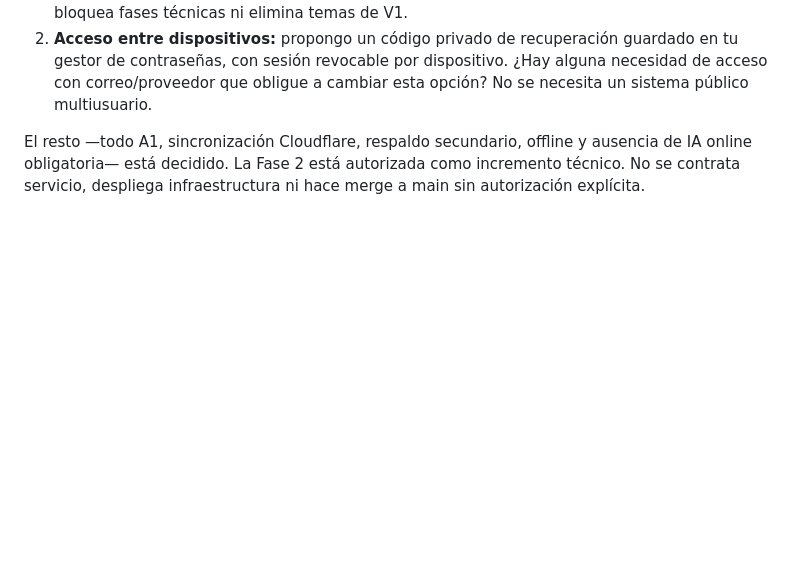
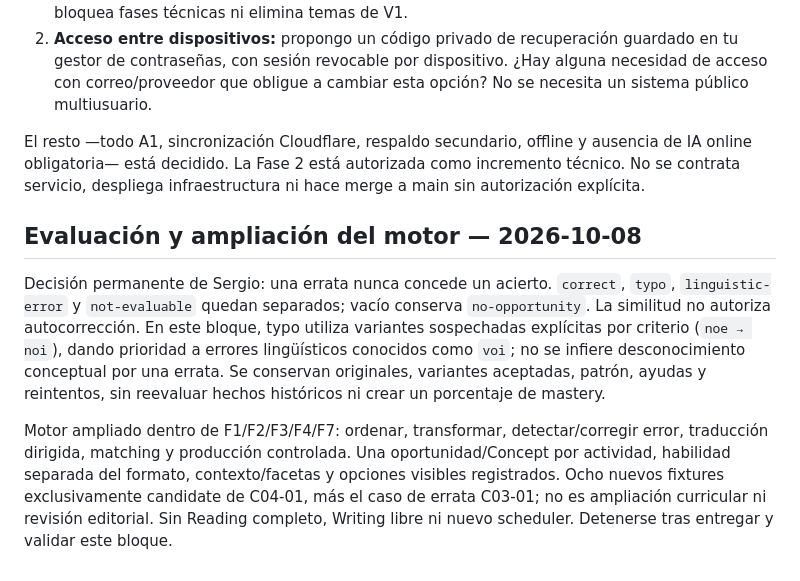
Before and after one commit to sergiopf93/language-trainer, a Markdown page: docs/DECISIONS.md, the part around the change. GitHub-like rendering; blank space fills up the shorter version.

```diff
--- a/docs/DECISIONS.md
+++ b/docs/DECISIONS.md
@@ -68,3 +68,10 @@ H7: uso personal, lotes e índices caben en cuotas gratuitas compartidas de Clou
 2. **Acceso entre dispositivos:** propongo un código privado de recuperación guardado en tu gestor de contraseñas, con sesión revocable por dispositivo. ¿Hay alguna necesidad de acceso con correo/proveedor que obligue a cambiar esta opción? No se necesita un sistema público multiusuario.
 
 El resto —todo A1, sincronización Cloudflare, respaldo secundario, offline y ausencia de IA online obligatoria— está decidido. La Fase 2 está autorizada como incremento técnico. No se contrata servicio, despliega infraestructura ni hace merge a main sin autorización explícita.
+
+
+## Evaluación y ampliación del motor — 2026-10-08
+
+Decisión permanente de Sergio: una errata nunca concede un acierto. `correct`, `typo`, `linguistic-error` y `not-evaluable` quedan separados; vacío conserva `no-opportunity`. La similitud no autoriza autocorrección. En este bloque, typo utiliza variantes sospechadas explícitas por criterio (`noe → noi`), dando prioridad a errores lingüísticos conocidos como `voi`; no se infiere desconocimiento conceptual por una errata. Se conservan originales, variantes aceptadas, patrón, ayudas y reintentos, sin reevaluar hechos históricos ni crear un porcentaje de mastery.
+
+Motor ampliado dentro de F1/F2/F3/F4/F7: ordenar, transformar, detectar/corregir error, traducción dirigida, matching y producción controlada. Una oportunidad/Concept por actividad, habilidad separada del formato, contexto/facetas y opciones visibles registrados. Ocho nuevos fixtures exclusivamente candidate de C04-01, más el caso de errata C03-01; no es ampliación curricular ni revisión editorial. Sin Reading completo, Writing libre ni nuevo scheduler. Detenerse tras entregar y validar este bloque.
```
Also changed, not shown: docs/context/R2_PROJECT_CONTEXT.md (+11 -1 lines).
